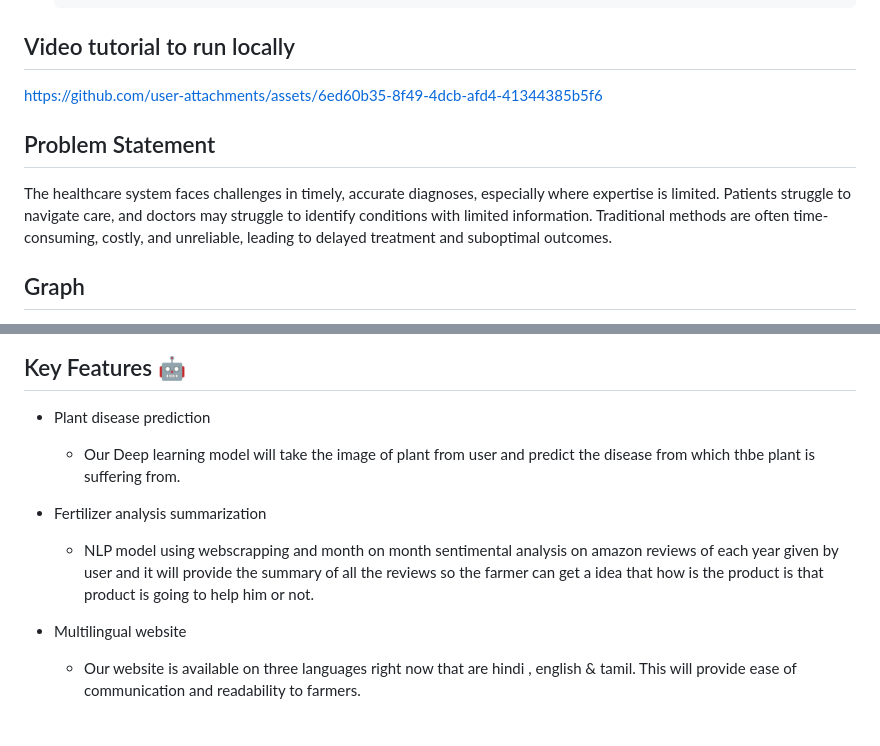
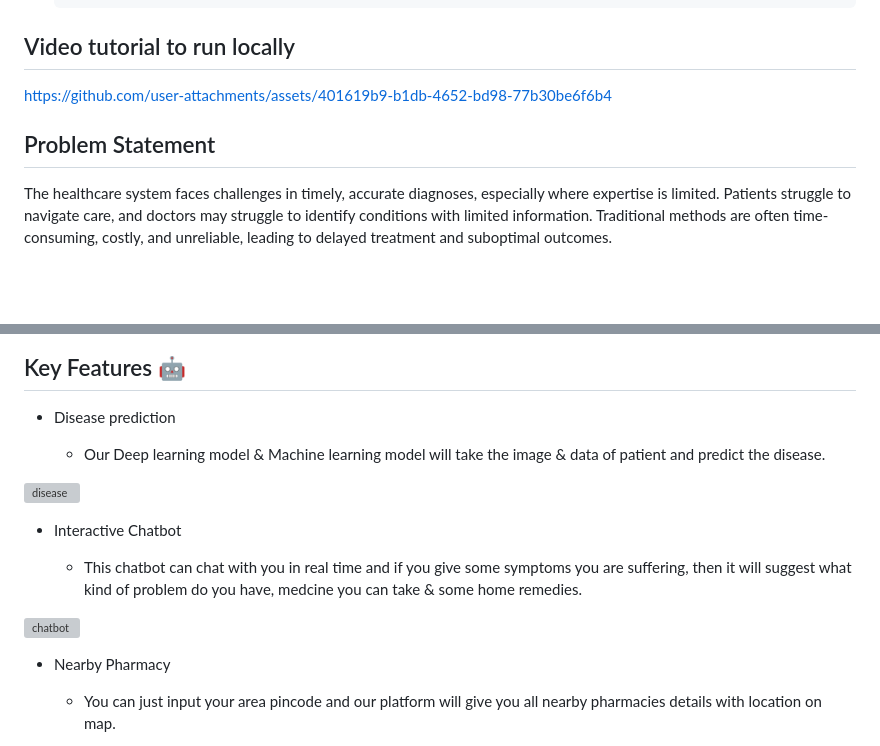
Before and after one commit to Adityapratapsingh28/Nivaran, a Markdown page: README.md, 2 parts joined by grey strips. Rendered like a GitHub page; blank space fills up the shorter version; grey boxes are pictures that could not be loaded.

```diff
--- a/README.md
+++ b/README.md
@@ -117,7 +117,14 @@ For example, this is how you would list them:
 
 
 
-https://github.com/user-attachments/assets/6ed60b35-8f49-4dcb-afd4-41344385b5f6
+
+
+
+
+
+https://github.com/user-attachments/assets/401619b9-b1db-4652-bd98-77b30be6f6b4
+
+
 
 
 
@@ -126,5 +133,4 @@ https://github.com/user-attachments/assets/6ed60b35-8f49-4dcb-afd4-41344385b5f6
 
 The healthcare system faces challenges in timely, accurate diagnoses, especially where expertise is limited. Patients struggle to navigate care, and doctors may struggle to identify conditions with limited information. Traditional methods are often time-consuming, costly, and unreliable, leading to delayed treatment and suboptimal outcomes.
 
-## Graph
 
@@ -134,14 +139,28 @@ The healthcare system faces challenges in timely, accurate diagnoses, especially
 
 <!-- ROADMAP -->
 ## Key Features 🤖
-- Plant disease prediction
+- Disease prediction
 
-   - Our Deep learning model will take the image of plant from user and predict the disease from which thbe plant is suffering from.
+   - Our Deep learning model & Machine learning model will take the image & data of patient and predict the disease.
 
-- Fertilizer analysis summarization
 
-   - NLP model using webscrapping and month on month sentimental analysis on amazon reviews of each year given by user and it will provide the summary of all the reviews so the farmer can get a idea that how is the product is that product is going to help him or not.
 
-- Multilingual website
 
-   - Our website is available on three languages right now that are hindi , english & tamil. This will provide ease of communication and readability to farmers.
+![disease](https://github.com/user-attachments/assets/ee4554ed-ed8e-4c70-bf25-23f4db95e717)
+
+- Interactive Chatbot
+
+   - This chatbot can chat with you in real time and if you give some symptoms you are suffering, then it will suggest what kind of problem do you have, medcine you can take & some home remedies.
+
+
+
+<img width="917" alt="chatbot" src="https://github.com/user-attachments/assets/31178176-5670-4234-b5a9-eb809f3968dc">
+
+
+- Nearby Pharmacy
+
+   - You can just input your area pincode and our platform will give you all nearby pharmacies details with location on map.
+
+
+
+
```
Also changed, not shown: other parts of README.md (+1 -1 lines).
